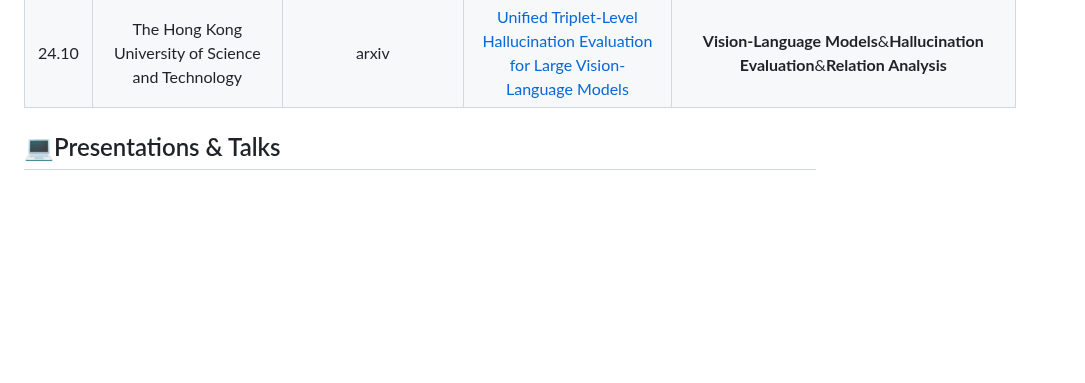
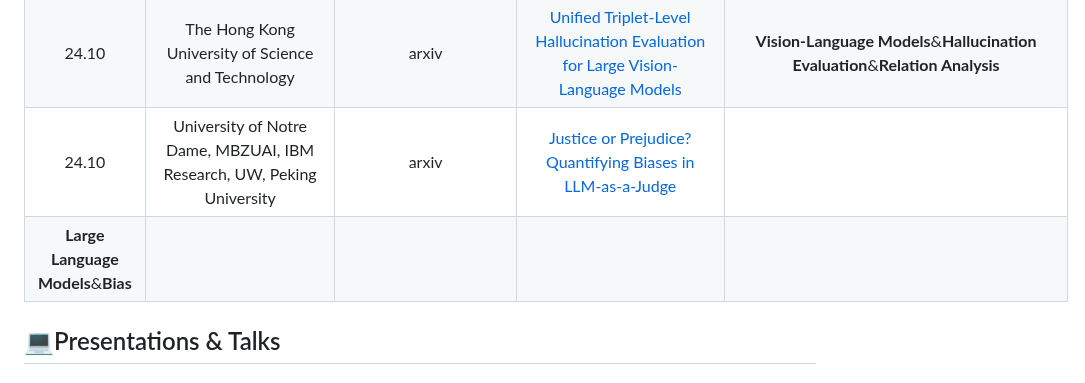
Before and after one commit to ydyjya/Awesome-LLM-Safety, a Markdown page: subtopic/Truthfulness&Misinformation.md, the part around the change. Drawn GitHub-style; blank space fills up the shorter version.

```diff
--- a/subtopic/Truthfulness&Misinformation.md
+++ b/subtopic/Truthfulness&Misinformation.md
@@ -304,7 +304,8 @@
 | 24.10 |                                                                                University Hospital Leipzig                                                                                |               arxiv                |                                              [LLM Robustness Against Misinformation in Biomedical Question Answering](https://arxiv.org/abs/2410.21330)                                               |                       **Biomedical Question Answering**&**Robustness**&**Misinformation**                        |
 | 24.10 |                                                                         Technion – Israel Institute of Technology                                                                         |               arxiv                |                                                     [Distinguishing Ignorance from Error in LLM Hallucinations](https://arxiv.org/abs/2410.22071)                                                     |                     **LLM Hallucinations**&**Error Classification**&**Knowledge Detection**                      |
 | 24.10 |                                                                    The Hong Kong University of Science and Technology                                                                     |               arxiv                |                                          [Unified Triplet-Level Hallucination Evaluation for Large Vision-Language Models](https://arxiv.org/abs/2410.23114)                                          |                  **Vision-Language Models**&**Hallucination Evaluation**&**Relation Analysis**                   |
-
+| 24.10 |                                                                   University of Notre Dame, MBZUAI, IBM Research, UW, Peking University                                                                |   arxiv                |                                          [Justice or Prejudice? Quantifying Biases in LLM-as-a-Judge](https://arxiv.org/abs/2410.02736)                                                   |
+  **Large Language Models**&**Bias**                                                              |
 
 
 ## 💻Presentations & Talks
```
